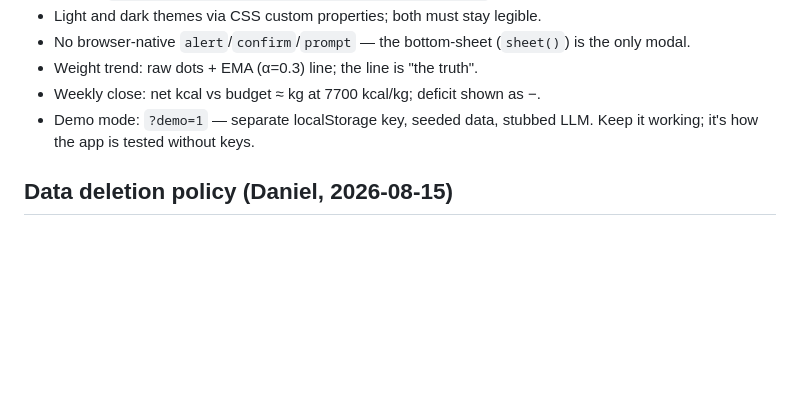
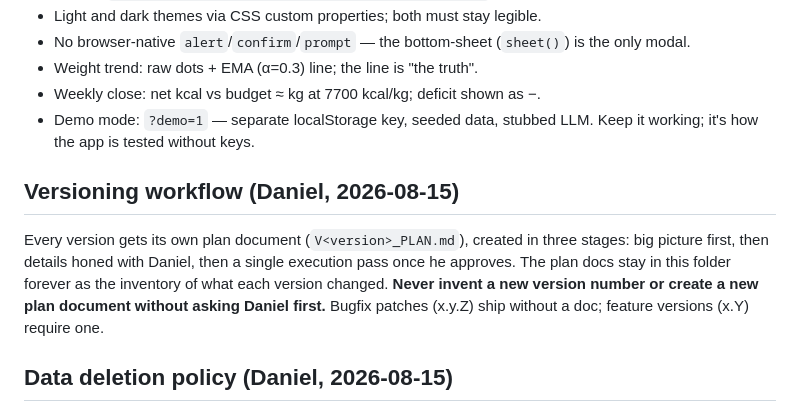
Before and after one commit to DanielPlochinger/balance, a Markdown page: CLAUDE.md, the part around the change. Rendered like a GitHub page; blank space fills up the shorter version.

Commit message:
Document versioning workflow
Co-Authored-By: Claude Fable 5 <noreply@anthropic.com>

```diff
--- a/CLAUDE.md
+++ b/CLAUDE.md
@@ -64,6 +64,15 @@ records + snapshots is derived — never persist ledger/plan state.
 - Demo mode: `?demo=1` — separate localStorage key, seeded data, stubbed LLM.
   Keep it working; it's how the app is tested without keys.
 
+## Versioning workflow (Daniel, 2026-08-15)
+
+Every version gets its own plan document (`V<version>_PLAN.md`), created in
+three stages: big picture first, then details honed with Daniel, then a single
+execution pass once he approves. The plan docs stay in this folder forever as
+the inventory of what each version changed. **Never invent a new version
+number or create a new plan document without asking Daniel first.** Bugfix
+patches (x.y.Z) ship without a doc; feature versions (x.Y) require one.
+
 ## Data deletion policy (Daniel, 2026-08-15)
 
 When Daniel asks to delete data, he means **unrecoverable**: wipe the state
```
